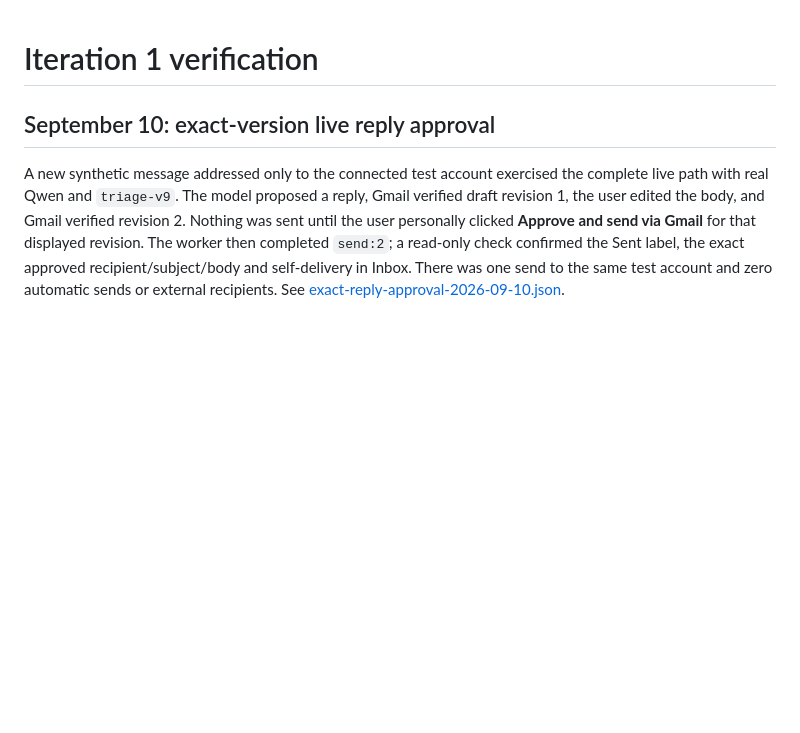
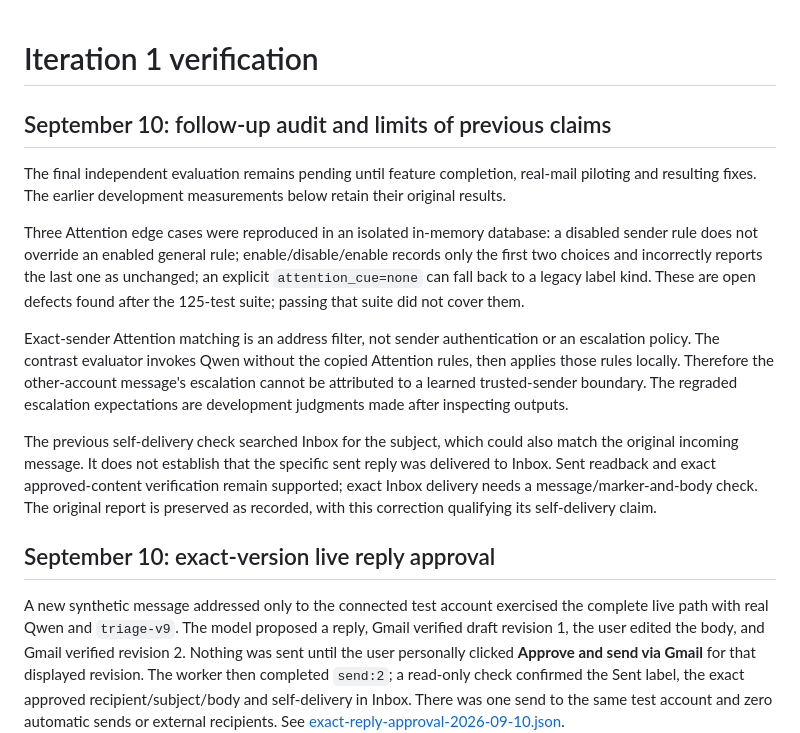
Before and after one commit to lerfich/take-home-wajo, a Markdown page: VERIFICATION.md, the part around the change. GitHub-like rendering; blank space fills up the shorter version.

```diff
--- a/VERIFICATION.md
+++ b/VERIFICATION.md
@@ -1,4 +1,14 @@
 # Iteration 1 verification
+
+## September 10: follow-up audit and limits of previous claims
+
+The final independent evaluation remains pending until feature completion, real-mail piloting and resulting fixes. The earlier development measurements below retain their original results.
+
+Three Attention edge cases were reproduced in an isolated in-memory database: a disabled sender rule does not override an enabled general rule; enable/disable/enable records only the first two choices and incorrectly reports the last one as unchanged; an explicit `attention_cue=none` can fall back to a legacy label kind. These are open defects found after the 125-test suite; passing that suite did not cover them.
+
+Exact-sender Attention matching is an address filter, not sender authentication or an escalation policy. The contrast evaluator invokes Qwen without the copied Attention rules, then applies those rules locally. Therefore the other-account message's escalation cannot be attributed to a learned trusted-sender boundary. The regraded escalation expectations are development judgments made after inspecting outputs.
+
+The previous self-delivery check searched Inbox for the subject, which could also match the original incoming message. It does not establish that the specific sent reply was delivered to Inbox. Sent readback and exact approved-content verification remain supported; exact Inbox delivery needs a message/marker-and-body check. The original report is preserved as recorded, with this correction qualifying its self-delivery claim.
 
 ## September 10: exact-version live reply approval
 
```
